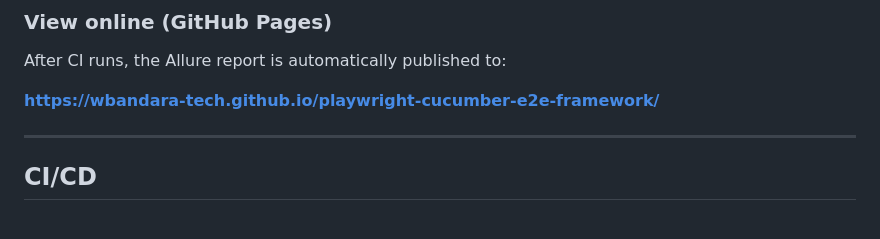
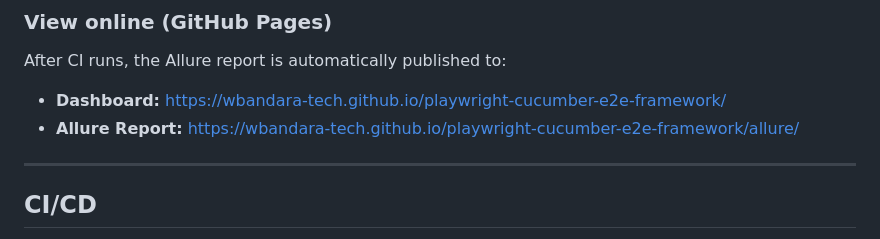
Before and after one commit to wbandara-tech/playwright-cucumber-e2e-framework, a Markdown page: README.md, the part around one of its changes. GitHub-like rendering.

Commit message:
docs: fix Allure Report link to /allure/ in README

```diff
--- a/README.md
+++ b/README.md
@@ -187,7 +187,8 @@ npm run report
 
 After CI runs, the Allure report is automatically published to:
 
-**[https://wbandara-tech.github.io/playwright-cucumber-e2e-framework/](https://wbandara-tech.github.io/playwright-cucumber-e2e-framework/)**
+- **Dashboard:** [https://wbandara-tech.github.io/playwright-cucumber-e2e-framework/](https://wbandara-tech.github.io/playwright-cucumber-e2e-framework/)
+- **Allure Report:** [https://wbandara-tech.github.io/playwright-cucumber-e2e-framework/allure/](https://wbandara-tech.github.io/playwright-cucumber-e2e-framework/allure/)
 
 ---
 
```
Also changed, not shown: other parts of README.md (+2 -1 lines).
